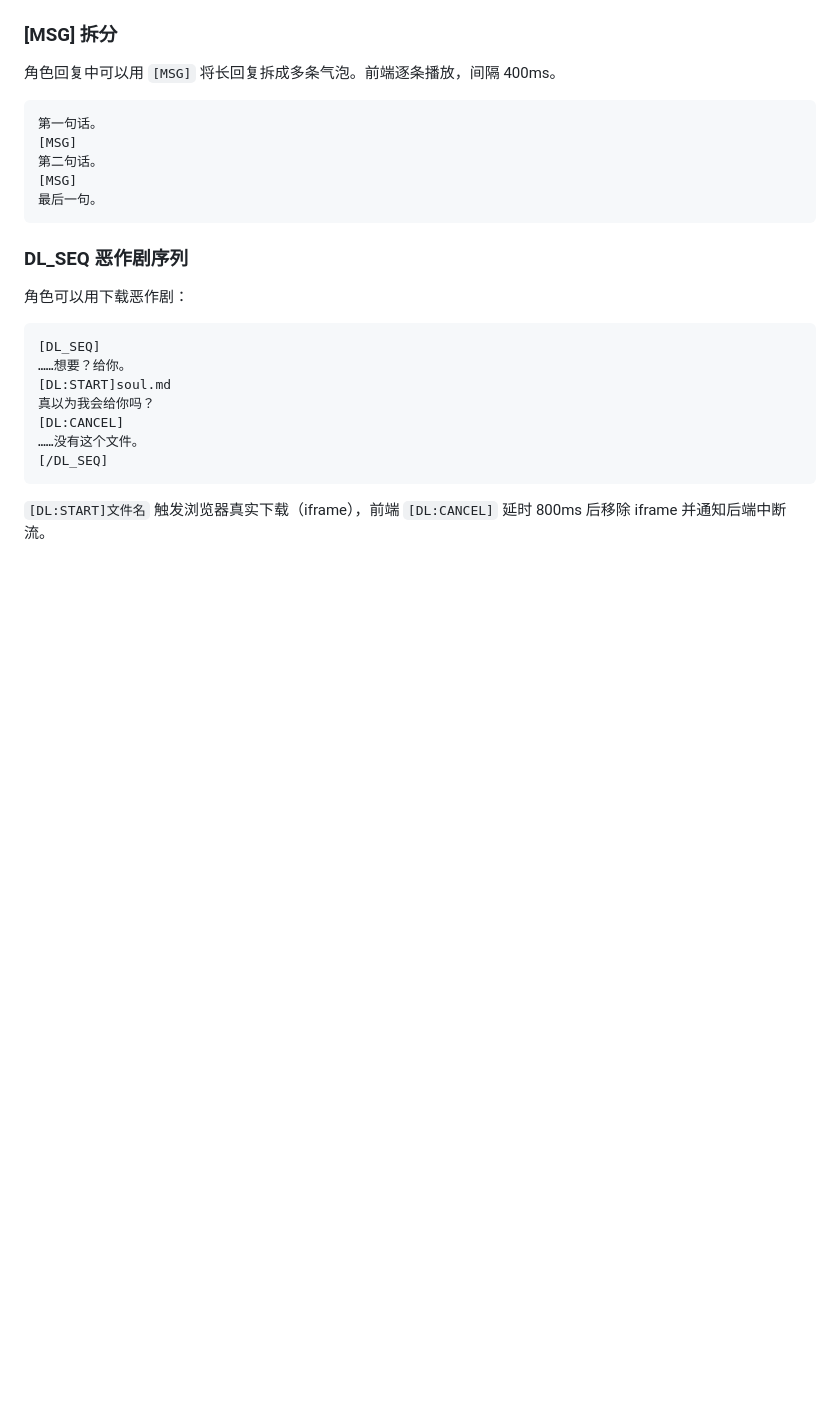
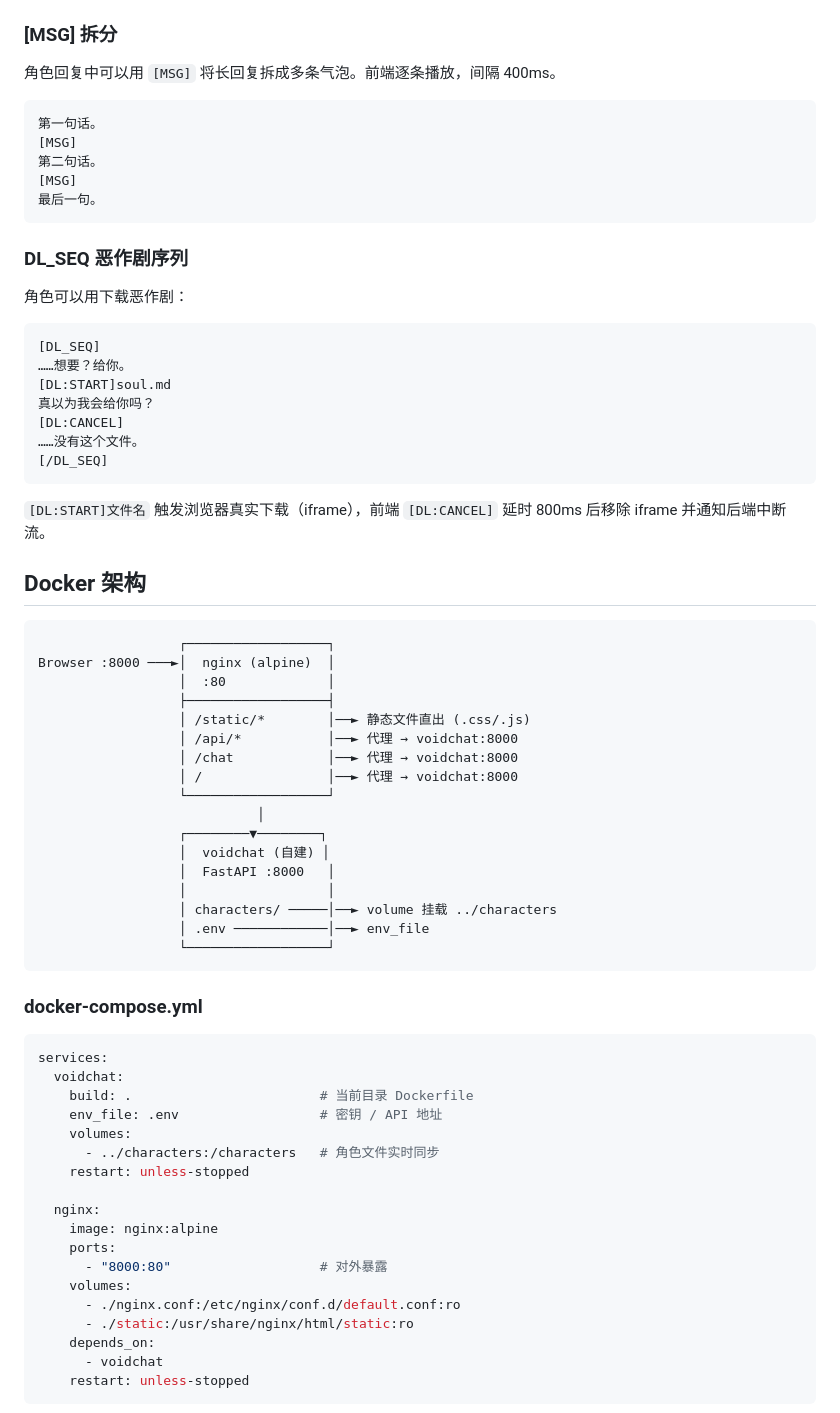
Before and after one commit to Yunlk/voidchat, a Markdown page: README.md, the part around one of its changes. Rendered like a GitHub page; blank space fills up the shorter version.

Commit message:
docs: README加入Docker架构图+yaml+目录结构

````diff
--- a/README.md
+++ b/README.md
@@ -170,3 +170,48 @@ DEFAULT_MODEL=gpt-4o-mini
 
 `[DL:START]文件名` 触发浏览器真实下载（iframe），前端 `[DL:CANCEL]` 延时 800ms 后移除 iframe 并通知后端中断流。
 
+## Docker 架构
+
+```
+                  ┌──────────────────┐
+Browser :8000 ───►│  nginx (alpine)  │
+                  │  :80             │
+                  ├──────────────────┤
+                  │ /static/*        │──► 静态文件直出 (.css/.js)
+                  │ /api/*           │──► 代理 → voidchat:8000
+                  │ /chat            │──► 代理 → voidchat:8000
+                  │ /                │──► 代理 → voidchat:8000
+                  └──────────────────┘
+                            │
+                  ┌────────▼────────┐
+                  │  voidchat (自建) │
+                  │  FastAPI :8000   │
+                  │                  │
+                  │ characters/ ─────│──► volume 挂载 ../characters
+                  │ .env ────────────│──► env_file
+                  └──────────────────┘
+```
+
+### docker-compose.yml
+
+```yaml
+services:
+  voidchat:
+    build: .                        # 当前目录 Dockerfile
+    env_file: .env                  # 密钥 / API 地址
+    volumes:
+      - ../characters:/characters   # 角色文件实时同步
+    restart: unless-stopped
+
+  nginx:
+    image: nginx:alpine
+    ports:
+      - "8000:80"                   # 对外暴露
+    volumes:
+      - ./nginx.conf:/etc/nginx/conf.d/default.conf:ro
+      - ./static:/usr/share/nginx/html/static:ro
+    depends_on:
+      - voidchat
+    restart: unless-stopped
+```
+
````
Also changed, not shown: other parts of README.md (+27 -0 lines).
